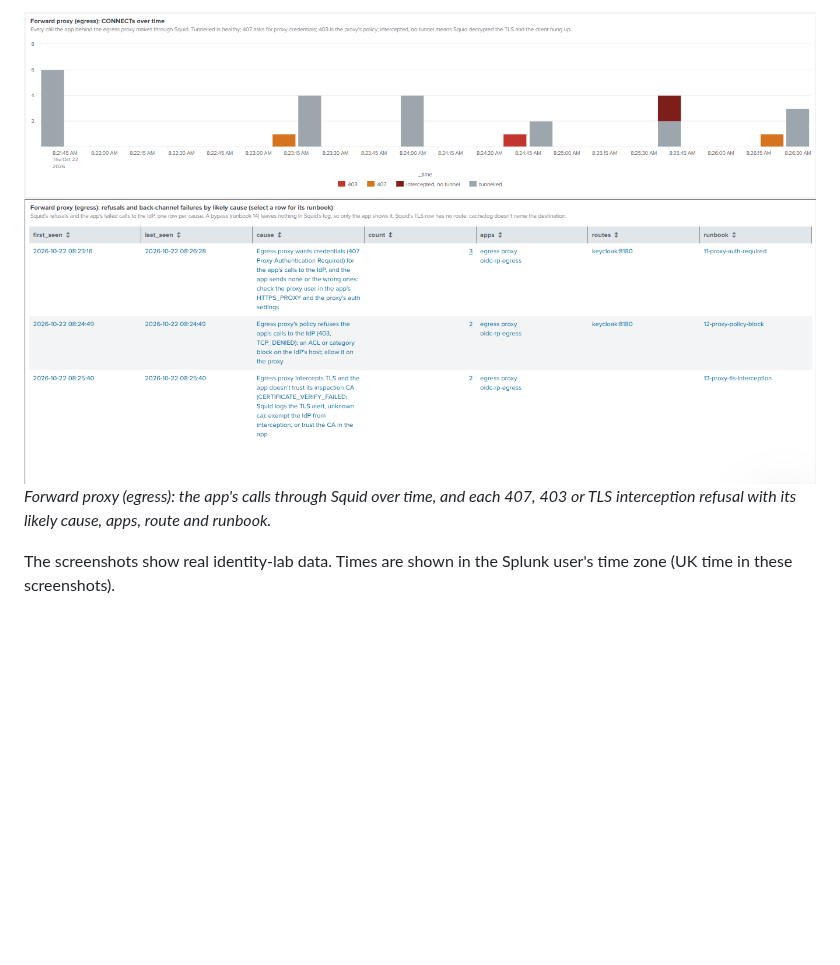
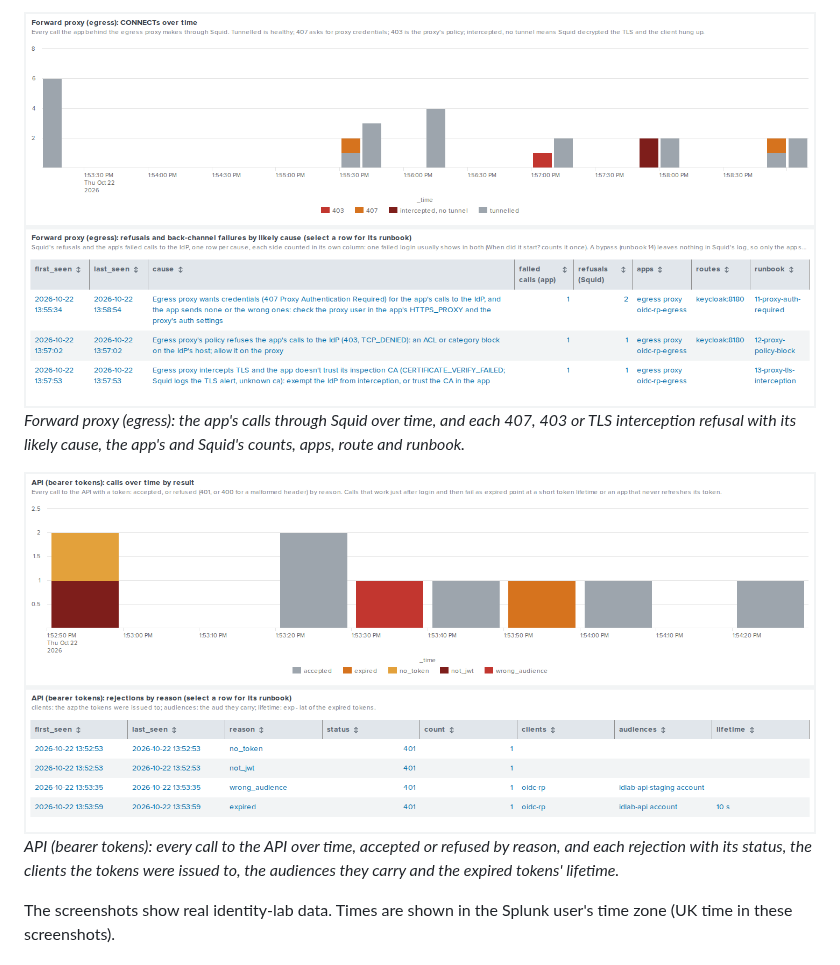
Before and after one commit to MarkHawk/identity-support-splunk, a Markdown page: README.md, the part around the change. Rendered like a GitHub page; pictures changed too: docs/screenshots/api.png (added), docs/screenshots/egress-proxy.png; blank space fills up the shorter version.

Commit message:
README: screenshots of the 0.4.0 overview, and the API row
All six retaken from the reviewer stack (Splunk 10.4.4, the new samples,
UK time) in headless Chromium: the overview, When did it start? and Who
is affected? with the wider cause columns, the reverse proxy and egress
rows, and a new one of the API (bearer tokens) row, with its caption.
Panels' hover menus hidden; the crops start below Splunk's own bar, so
no user name.

Co-Authored-By: Claude Opus 5.5 <noreply@anthropic.com>

```diff
--- a/README.md
+++ b/README.md
@@ -29,7 +29,10 @@ you can try it without the lab.
 *Reverse proxy: responses over time by status, and each 502, 504 or 429 with its likely cause, route and runbook.*
 
 ![Forward proxy (egress)](docs/screenshots/egress-proxy.png)
-*Forward proxy (egress): the app's calls through Squid over time, and each 407, 403 or TLS interception refusal with its likely cause, apps, route and runbook.*
+*Forward proxy (egress): the app's calls through Squid over time, and each 407, 403 or TLS interception refusal with its likely cause, the app's and Squid's counts, apps, route and runbook.*
+
+![API (bearer tokens)](docs/screenshots/api.png)
+*API (bearer tokens): every call to the API over time, accepted or refused by reason, and each rejection with its status, the clients the tokens were issued to, the audiences they carry and the expired tokens' lifetime.*
 
 The screenshots show real identity-lab data. Times are shown in the Splunk user's time zone (UK time in these screenshots).
 
```
Also changed, not shown: docs/screenshots/overview.png, docs/screenshots/proxy.png, docs/screenshots/when-did-it-start.png, docs/screenshots/who-is-affected.png, 1 other file.
